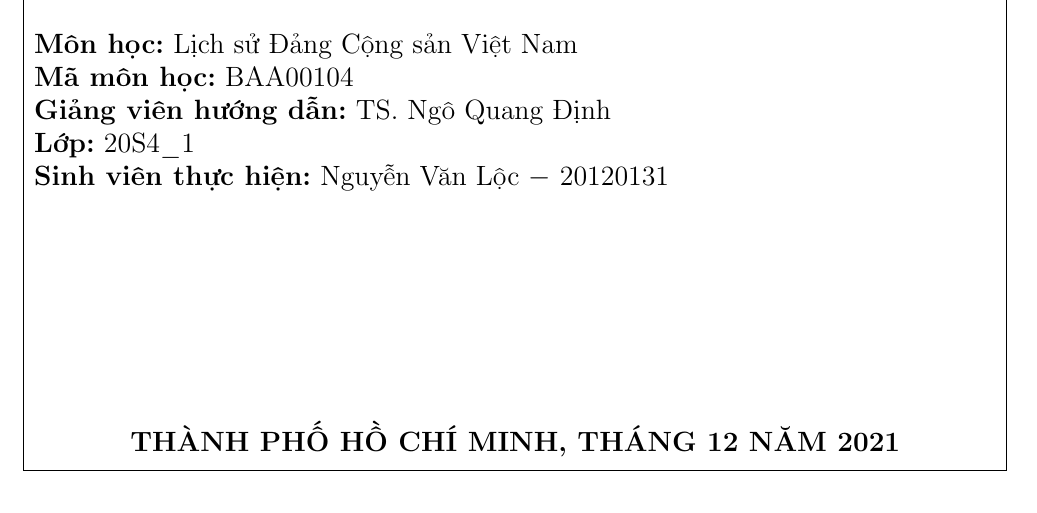
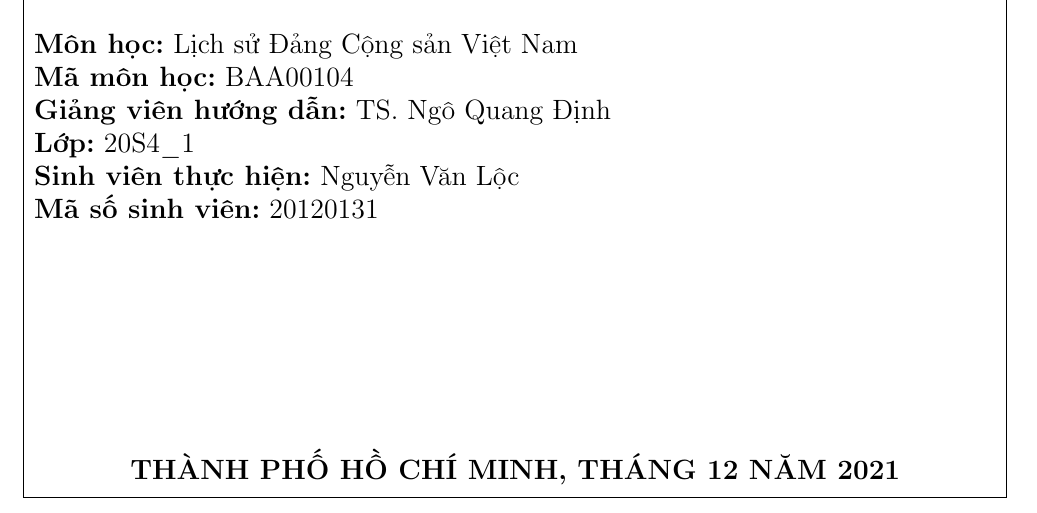
Before and after one commit to vanloc1808/LaTeX-Works, a LaTeX problem sheet (Political Subjects/History of Communist Party of Vietnam/exercise/main.tex, which reads Political Subjects/History of Communist Party of Vietnam/exercise/sources/Cover.tex): part of page 1 of 14, cut so that both start at the same text. Compiled offline with pdfLaTeX.

Commit message:
edit exercise on CPV

```diff
--- a/Political Subjects/History of Communist Party of Vietnam/exercise/sources/Cover.tex
+++ b/Political Subjects/History of Communist Party of Vietnam/exercise/sources/Cover.tex
@@ -27,7 +27,8 @@
 \textbf{Mã môn học:} BAA00104\\
 \textbf{Giảng viên hướng dẫn:} TS. Ngô Quang Định\\
 \textbf{Lớp:} 20S4$\_$1\\
-\textbf{Sinh viên thực hiện:} Nguyễn Văn Lộc $-$ 20120131
+\textbf{Sinh viên thực hiện:} Nguyễn Văn Lộc\\
+\textbf{Mã số sinh viên:} 20120131
 \vskip 4 cm
 \begin{center}
 \textbf{THÀNH PHỐ HỒ CHÍ MINH, THÁNG 12 NĂM 2021}
```
Also changed, not shown: Political Subjects/History of Communist Party of Vietnam/exercise/main.pdf, 1 other file.
